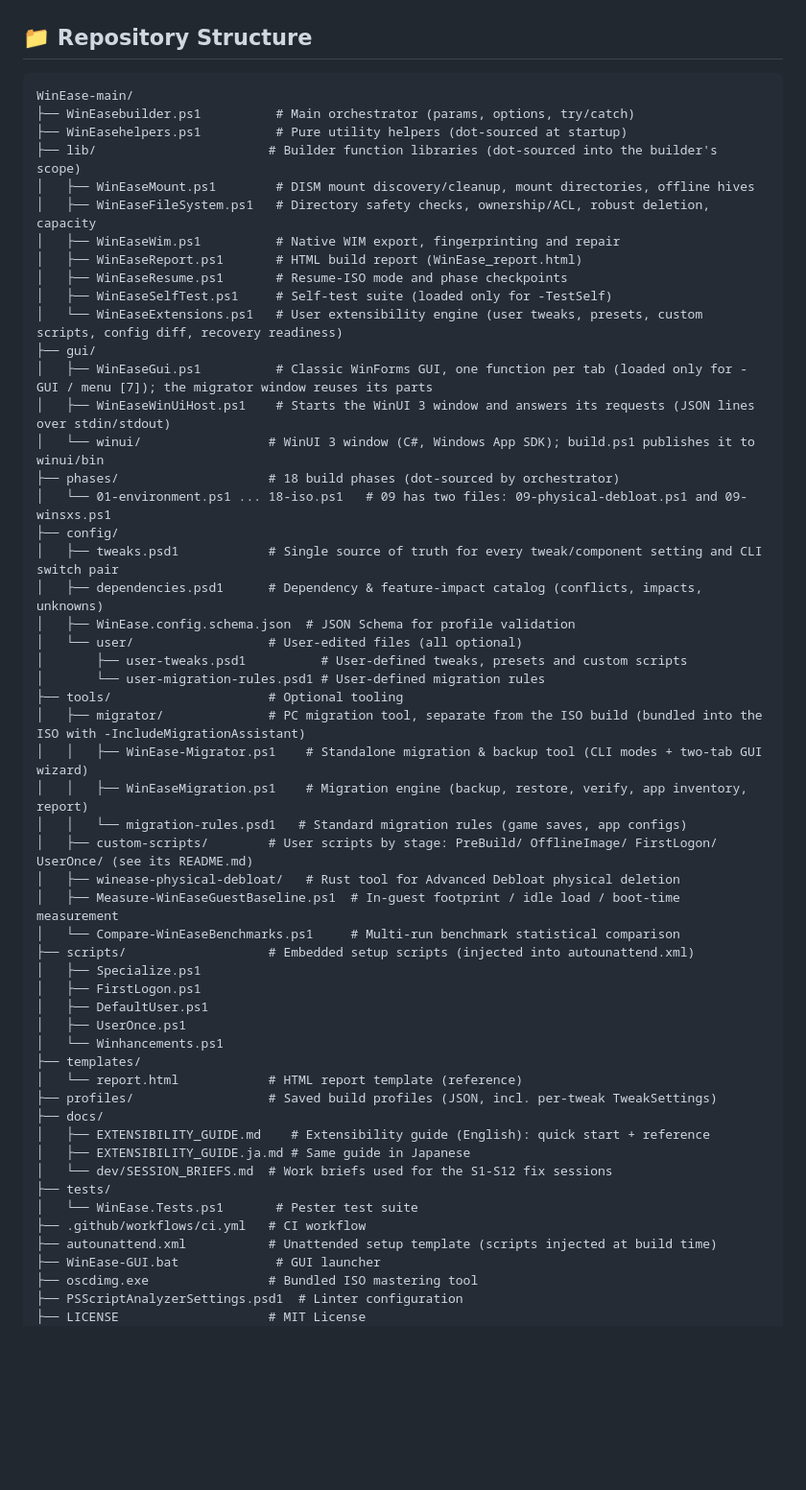
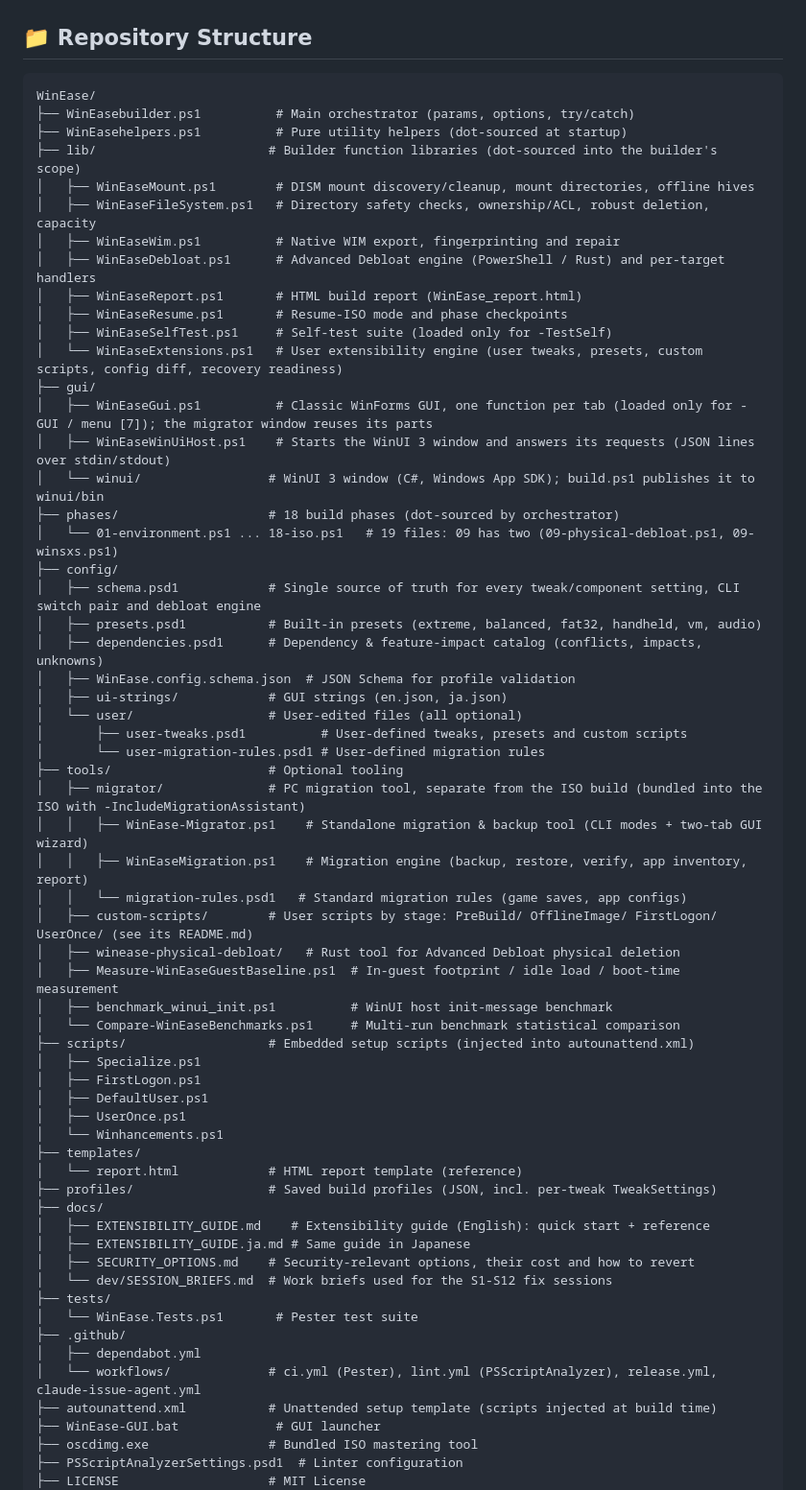
Before and after one commit to gh459/WinEase, a Markdown page: README.md, the part around the change. Shown at 96% size. Rendered like a GitHub page; blank space fills up the shorter version.

Commit message:
docs: update README repository structure to match current folders
Co-Authored-By: Claude Opus 5.5 <noreply@anthropic.com>
Claude-Session: https://claude.ai/code/session_01FuwR1abvn61yEhiE6nH7aC

````diff
--- a/README.md
+++ b/README.md
@@ -463,13 +463,14 @@ This working copy carries the following changes on top of the upstream fork:
 ## 📁 Repository Structure
 
 ```
-WinEase-main/
+WinEase/
 ├── WinEasebuilder.ps1          # Main orchestrator (params, options, try/catch)
 ├── WinEasehelpers.ps1          # Pure utility helpers (dot-sourced at startup)
 ├── lib/                       # Builder function libraries (dot-sourced into the builder's scope)
 │   ├── WinEaseMount.ps1        # DISM mount discovery/cleanup, mount directories, offline hives
 │   ├── WinEaseFileSystem.ps1   # Directory safety checks, ownership/ACL, robust deletion, capacity
 │   ├── WinEaseWim.ps1          # Native WIM export, fingerprinting and repair
+│   ├── WinEaseDebloat.ps1      # Advanced Debloat engine (PowerShell / Rust) and per-target handlers
 │   ├── WinEaseReport.ps1       # HTML build report (WinEase_report.html)
 │   ├── WinEaseResume.ps1       # Resume-ISO mode and phase checkpoints
 │   ├── WinEaseSelfTest.ps1     # Self-test suite (loaded only for -TestSelf)
@@ -479,11 +480,13 @@ WinEase-main/
 │   ├── WinEaseWinUiHost.ps1    # Starts the WinUI 3 window and answers its requests (JSON lines over stdin/stdout)
 │   └── winui/                 # WinUI 3 window (C#, Windows App SDK); build.ps1 publishes it to winui/bin
 ├── phases/                    # 18 build phases (dot-sourced by orchestrator)
-│   └── 01-environment.ps1 ... 18-iso.ps1   # 09 has two files: 09-physical-debloat.ps1 and 09-winsxs.ps1
+│   └── 01-environment.ps1 ... 18-iso.ps1   # 19 files: 09 has two (09-physical-debloat.ps1, 09-winsxs.ps1)
 ├── config/
-│   ├── tweaks.psd1            # Single source of truth for every tweak/component setting and CLI switch pair
+│   ├── schema.psd1            # Single source of truth for every tweak/component setting, CLI switch pair and debloat engine
+│   ├── presets.psd1           # Built-in presets (extreme, balanced, fat32, handheld, vm, audio)
 │   ├── dependencies.psd1      # Dependency & feature-impact catalog (conflicts, impacts, unknowns)
 │   ├── WinEase.config.schema.json  # JSON Schema for profile validation
+│   ├── ui-strings/            # GUI strings (en.json, ja.json)
 │   └── user/                  # User-edited files (all optional)
 │       ├── user-tweaks.psd1          # User-defined tweaks, presets and custom scripts
 │       └── user-migration-rules.psd1 # User-defined migration rules
@@ -495,6 +498,7 @@ WinEase-main/
 │   ├── custom-scripts/        # User scripts by stage: PreBuild/ OfflineImage/ FirstLogon/ UserOnce/ (see its README.md)
 │   ├── winease-physical-debloat/   # Rust tool for Advanced Debloat physical deletion
 │   ├── Measure-WinEaseGuestBaseline.ps1  # In-guest footprint / idle load / boot-time measurement
+│   ├── benchmark_winui_init.ps1          # WinUI host init-message benchmark
 │   └── Compare-WinEaseBenchmarks.ps1     # Multi-run benchmark statistical comparison
 ├── scripts/                   # Embedded setup scripts (injected into autounattend.xml)
 │   ├── Specialize.ps1
@@ -508,10 +512,13 @@ WinEase-main/
 ├── docs/
 │   ├── EXTENSIBILITY_GUIDE.md    # Extensibility guide (English): quick start + reference
 │   ├── EXTENSIBILITY_GUIDE.ja.md # Same guide in Japanese
+│   ├── SECURITY_OPTIONS.md    # Security-relevant options, their cost and how to revert
 │   └── dev/SESSION_BRIEFS.md  # Work briefs used for the S1-S12 fix sessions
 ├── tests/
 │   └── WinEase.Tests.ps1       # Pester test suite
-├── .github/workflows/ci.yml   # CI workflow
+├── .github/
+│   ├── dependabot.yml
+│   └── workflows/             # ci.yml (Pester), lint.yml (PSScriptAnalyzer), release.yml, claude-issue-agent.yml
 ├── autounattend.xml           # Unattended setup template (scripts injected at build time)
 ├── WinEase-GUI.bat             # GUI launcher
 ├── oscdimg.exe                # Bundled ISO mastering tool
````
